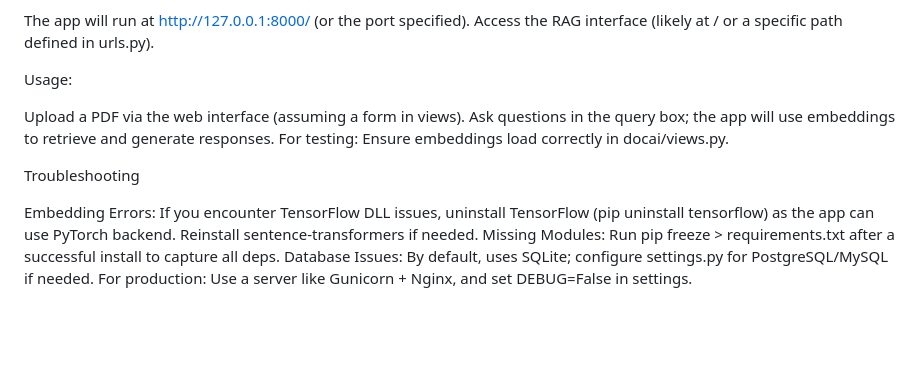
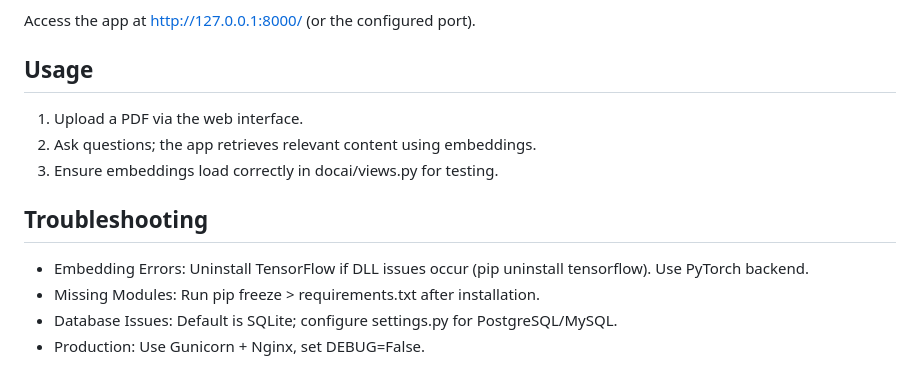
Before and after one commit to httpdivyansh/RAG-Application, a Markdown page: README.md, the part around the change printed below. GitHub-like rendering; blank space fills up the shorter version.

```diff
--- a/README.md
+++ b/README.md
@@ -82,22 +84,18 @@ Start the Development Server:
 python manage.py runserver
 
-The app will run at http://127.0.0.1:8000/ (or the port specified).
-Access the RAG interface (likely at / or a specific path defined in urls.py).
+Access the app at http://127.0.0.1:8000/ (or the configured port).
 
-
-Usage:
-
-Upload a PDF via the web interface (assuming a form in views).
-Ask questions in the query box; the app will use embeddings to retrieve and generate responses.
-For testing: Ensure embeddings load correctly in docai/views.py.
-
-
+Usage
+-----
+1. Upload a PDF via the web interface.
+2. Ask questions; the app retrieves relevant content using embeddings.
+3. Ensure embeddings load correctly in docai/views.py for testing.
 
 Troubleshooting
-
-Embedding Errors: If you encounter TensorFlow DLL issues, uninstall TensorFlow (pip uninstall tensorflow) as the app can use PyTorch backend. Reinstall sentence-transformers if needed.
-Missing Modules: Run pip freeze > requirements.txt after a successful install to capture all deps.
-Database Issues: By default, uses SQLite; configure settings.py for PostgreSQL/MySQL if needed.
-For production: Use a server like Gunicorn + Nginx, and set DEBUG=False in settings.
+---------------
+- Embedding Errors: Uninstall TensorFlow if DLL issues occur (pip uninstall tensorflow). Use PyTorch backend.
+- Missing Modules: Run pip freeze > requirements.txt after installation.
+- Database Issues: Default is SQLite; configure settings.py for PostgreSQL/MySQL.
+- Production: Use Gunicorn + Nginx, set DEBUG=False.
 
 Contributing
```
Also changed, not shown: other parts of README.md (+65 -63 lines).
